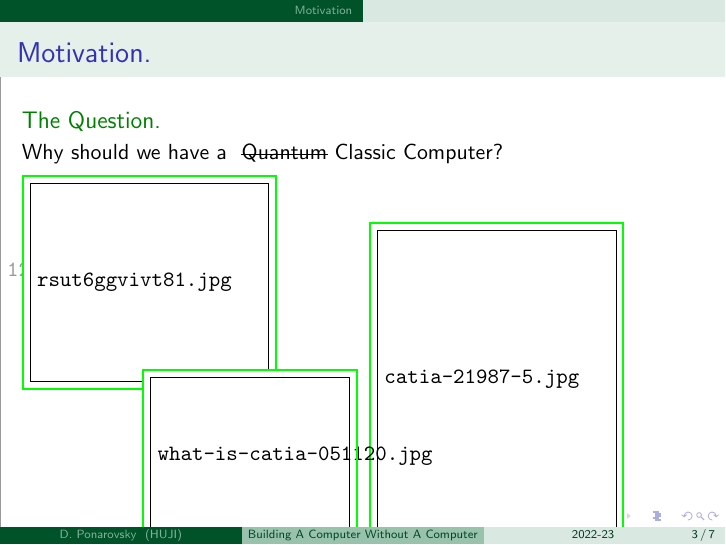
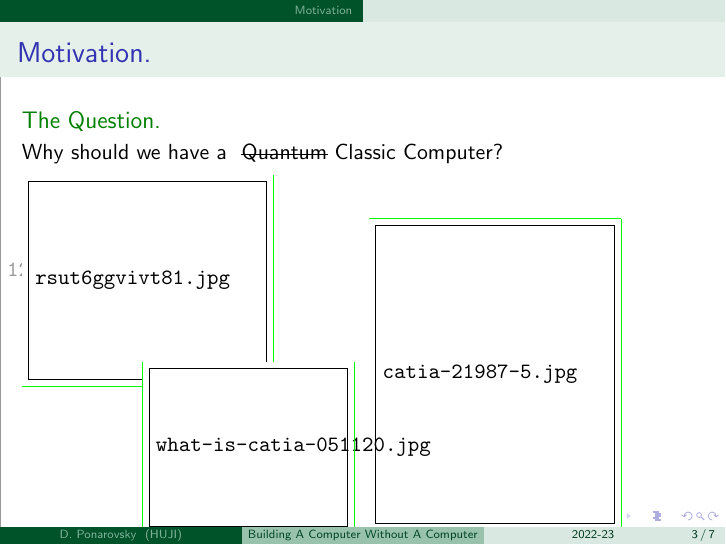
Before and after one commit to dudupo/Academic, LaTeX slides (projects/popular/popular.tex): page 9 of 13. Compiled offline with pdfLaTeX.

Commit message:
compiling -Fri Dec 23 09:26:59 PM IST 2022

```diff
--- a/projects/popular/popular.tex
+++ b/projects/popular/popular.tex
@@ -16,7 +16,7 @@
 \usepackage[normalem]{ulem}
 
 
-\efboxsetup{linecolor=green,linewidth=1pt}
+\efboxsetup{linecolor=green,linewidth=0.1pt}
 
 
 
```
Also changed, not shown: projects/pdfs/popular.pdf.
